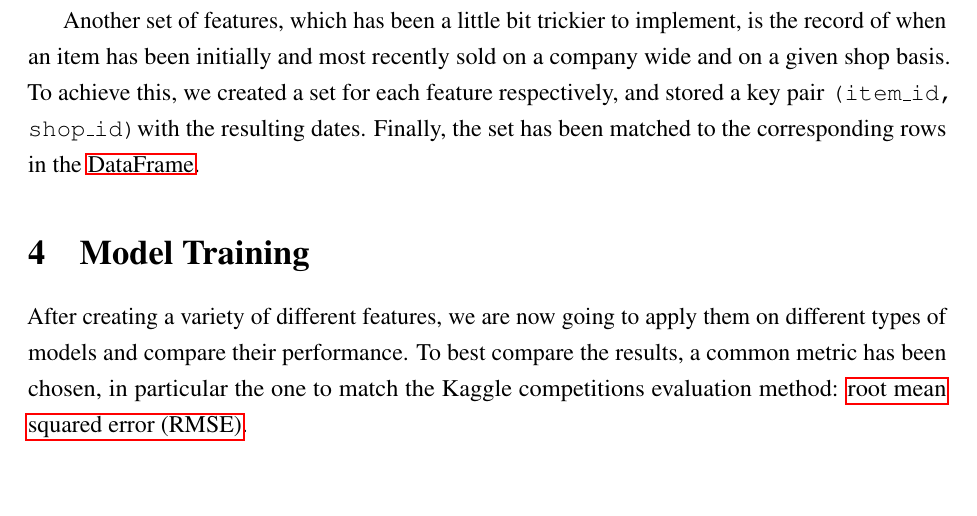
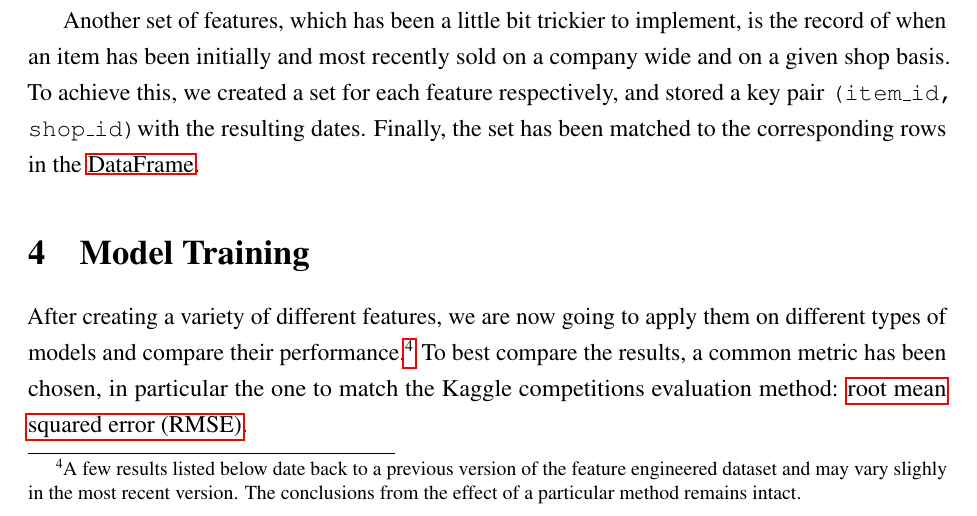
Before and after one commit to cedric-uden/hka-predicting_future_sales, a LaTeX document (report/main.tex, which reads report/source/400-models.tex): part of page 9 of 15, cut so that both start at the same text. Compiled offline with pdfLaTeX.

```diff
--- a/report/source/400-models.tex
+++ b/report/source/400-models.tex
@@ -9,7 +9,7 @@
 
 %%%%%%%%%%%%%%%%%%%%%%%%%%%%%%%%%%%%%%%%%%%%%%%%%%%%%%%%%%%%%%%%%%
 
-After creating a variety of different features, we are now going to apply them on different types of models and compare their performance. To best compare the results, a common metric has been chosen, in particular the one to match the Kaggle competitions evaluation method: \acrfull{rmse}.
+After creating a variety of different features, we are now going to apply them on different types of models and compare their performance.\footnote{A few results listed below date back to a previous version of the feature engineered dataset and may vary slighly in the most recent version. The conclusions from the effect of a particular method remains intact.} To best compare the results, a common metric has been chosen, in particular the one to match the Kaggle competitions evaluation method: \acrfull{rmse}.
 
 %%%%%%%%%%%%%%%%%%%%%%%%%%%%%%%%%%%%%%%%%%%%%%%%%%%%%%%%%%%%%%%%%%
 \subsection{Linear Regression}
```
